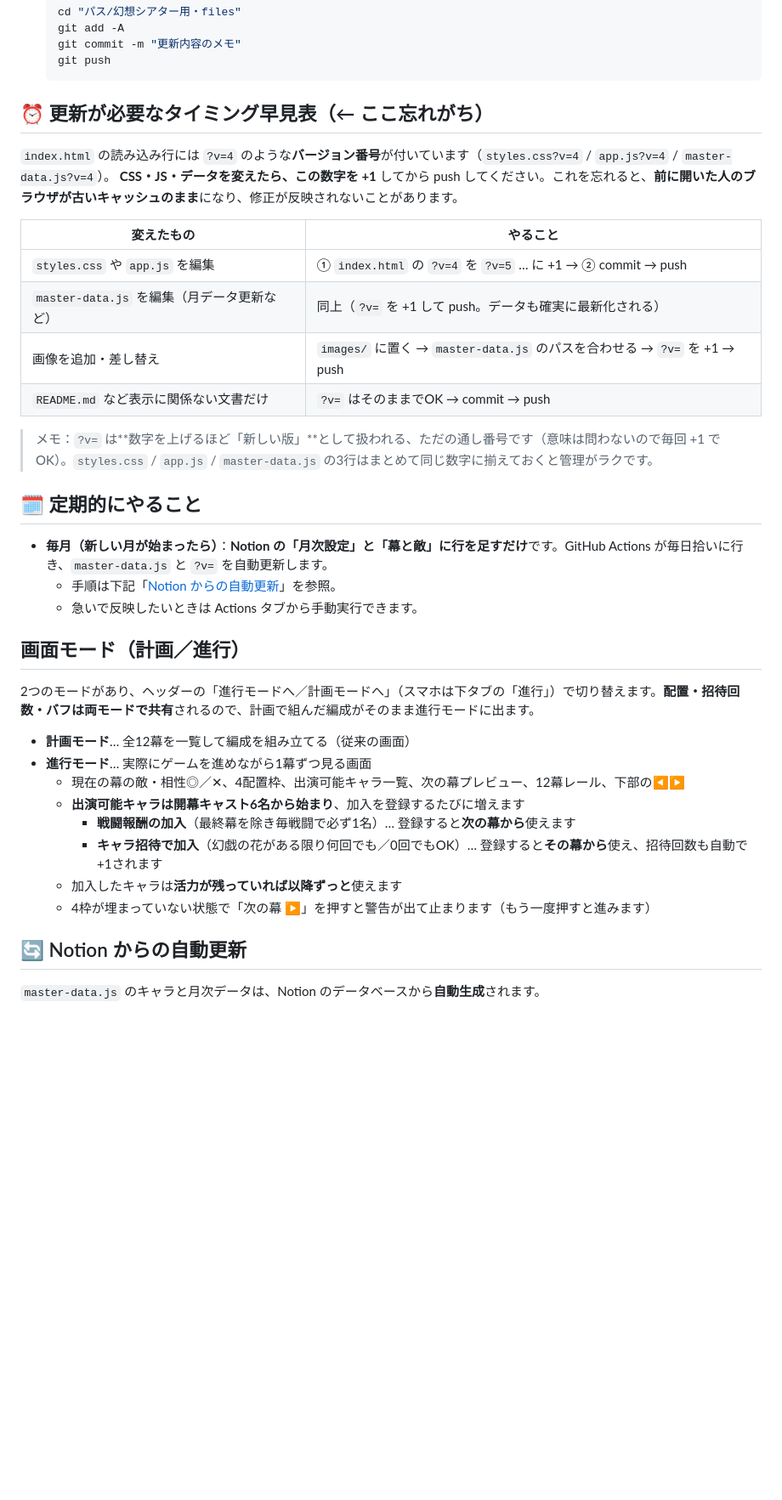
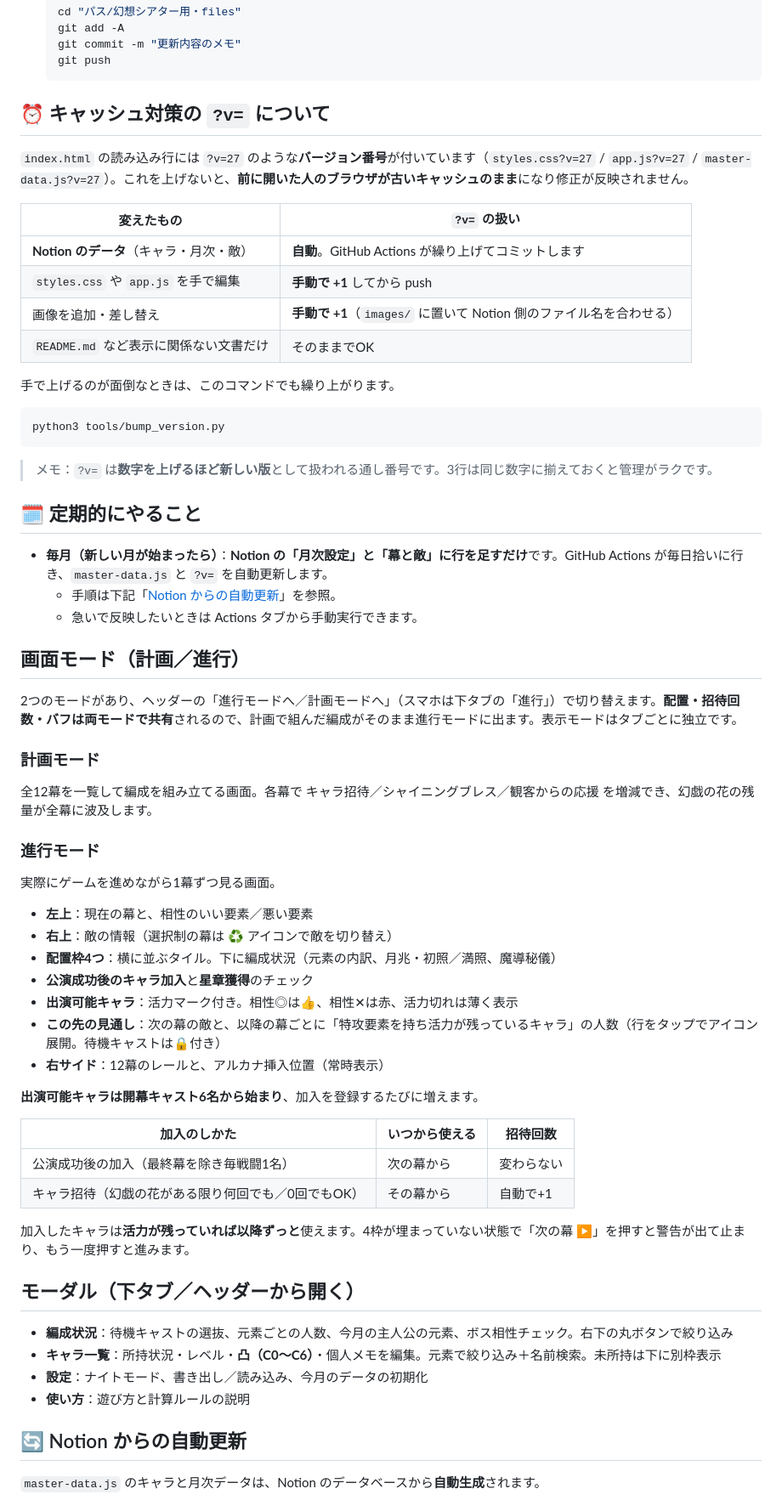
Before and after one commit to everydayKin1/AllocationPlanner, a Markdown page: README.md, the part around one of its changes. Shown at 85% size. GitHub-like rendering; blank space fills up the shorter version.

Commit message:
Notion同期の修正とREADMEの更新

````diff
--- a/README.md
+++ b/README.md
@@ -28,19 +28,24 @@
   git push
   ```
 
-## ⏰ 更新が必要なタイミング早見表（← ここ忘れがち）
+## ⏰ キャッシュ対策の `?v=` について
 
-`index.html` の読み込み行には `?v=4` のような**バージョン番号**が付いています（`styles.css?v=4` / `app.js?v=4` / `master-data.js?v=4`）。
-**CSS・JS・データを変えたら、この数字を +1** してから push してください。これを忘れると、**前に開いた人のブラウザが古いキャッシュのまま**になり、修正が反映されないことがあります。
+`index.html` の読み込み行には `?v=27` のような**バージョン番号**が付いています（`styles.css?v=27` / `app.js?v=27` / `master-data.js?v=27`）。これを上げないと、**前に開いた人のブラウザが古いキャッシュのまま**になり修正が反映されません。
 
-| 変えたもの | やること |
+| 変えたもの | `?v=` の扱い |
 | --- | --- |
-| `styles.css` や `app.js` を編集 | ① `index.html` の `?v=4` を `?v=5` … に +1 → ② commit → push |
-| `master-data.js` を編集（月データ更新など） | 同上（`?v=` を +1 して push。データも確実に最新化される） |
-| 画像を追加・差し替え | `images/` に置く → `master-data.js` のパスを合わせる → `?v=` を +1 → push |
-| `README.md` など表示に関係ない文書だけ | `?v=` はそのままでOK → commit → push |
+| **Notion のデータ**（キャラ・月次・敵） | **自動**。GitHub Actions が繰り上げてコミットします |
+| `styles.css` や `app.js` を手で編集 | **手動で +1** してから push |
+| 画像を追加・差し替え | **手動で +1**（`images/` に置いて Notion 側のファイル名を合わせる） |
+| `README.md` など表示に関係ない文書だけ | そのままでOK |
 
-> メモ：`?v=` は**数字を上げるほど「新しい版」**として扱われる、ただの通し番号です（意味は問わないので毎回 +1 でOK）。`styles.css` / `app.js` / `master-data.js` の3行はまとめて同じ数字に揃えておくと管理がラクです。
+手で上げるのが面倒なときは、このコマンドでも繰り上がります。
+
+```bash
+python3 tools/bump_version.py
+```
+
+> メモ：`?v=` は**数字を上げるほど新しい版**として扱われる通し番号です。3行は同じ数字に揃えておくと管理がラクです。
 
 ## 🗓 定期的にやること
 
@@ -50,16 +55,37 @@
 
 ## 画面モード（計画／進行）
 
-2つのモードがあり、ヘッダーの「進行モードへ／計画モードへ」（スマホは下タブの「進行」）で切り替えます。**配置・招待回数・バフは両モードで共有**されるので、計画で組んだ編成がそのまま進行モードに出ます。
+2つのモードがあり、ヘッダーの「進行モードへ／計画モードへ」（スマホは下タブの「進行」）で切り替えます。**配置・招待回数・バフは両モードで共有**されるので、計画で組んだ編成がそのまま進行モードに出ます。表示モードはタブごとに独立です。
 
-- **計画モード**… 全12幕を一覧して編成を組み立てる（従来の画面）
-- **進行モード**… 実際にゲームを進めながら1幕ずつ見る画面
-  - 現在の幕の敵・相性◎／✕、4配置枠、出演可能キャラ一覧、次の幕プレビュー、12幕レール、下部の◀▶
-  - **出演可能キャラは開幕キャスト6名から始まり**、加入を登録するたびに増えます
-    - **戦闘報酬の加入**（最終幕を除き毎戦闘で必ず1名）… 登録すると**次の幕から**使えます
-    - **キャラ招待で加入**（幻戯の花がある限り何回でも／0回でもOK）… 登録すると**その幕から**使え、招待回数も自動で+1されます
-  - 加入したキャラは**活力が残っていれば以降ずっと**使えます
-  - 4枠が埋まっていない状態で「次の幕 ▶」を押すと警告が出て止まります（もう一度押すと進みます）
+### 計画モード
+全12幕を一覧して編成を組み立てる画面。各幕で キャラ招待／シャイニングブレス／観客からの応援 を増減でき、幻戯の花の残量が全幕に波及します。
+
+### 進行モード
+実際にゲームを進めながら1幕ずつ見る画面。
+
+- **左上**：現在の幕と、相性のいい要素／悪い要素
+- **右上**：敵の情報（選択制の幕は ♻ アイコンで敵を切り替え）
+- **配置枠4つ**：横に並ぶタイル。下に編成状況（元素の内訳、月兆・初照／満照、魔導秘儀）
+- **公演成功後のキャラ加入**と**星章獲得**のチェック
+- **出演可能キャラ**：活力マーク付き。相性◎は👍、相性✕は赤、活力切れは薄く表示
+- **この先の見通し**：次の幕の敵と、以降の幕ごとに「特攻要素を持ち活力が残っているキャラ」の人数（行をタップでアイコン展開。待機キャストは🔒付き）
+- **右サイド**：12幕のレールと、アルカナ挿入位置（常時表示）
+
+**出演可能キャラは開幕キャスト6名から始まり**、加入を登録するたびに増えます。
+
+| 加入のしかた | いつから使える | 招待回数 |
+| --- | --- | --- |
+| 公演成功後の加入（最終幕を除き毎戦闘1名） | 次の幕から | 変わらない |
+| キャラ招待（幻戯の花がある限り何回でも／0回でもOK） | その幕から | 自動で+1 |
+
+加入したキャラは**活力が残っていれば以降ずっと**使えます。4枠が埋まっていない状態で「次の幕 ▶」を押すと警告が出て止まり、もう一度押すと進みます。
+
+## モーダル（下タブ／ヘッダーから開く）
+
+- **編成状況**：待機キャストの選抜、元素ごとの人数、今月の主人公の元素、ボス相性チェック。右下の丸ボタンで絞り込み
+- **キャラ一覧**：所持状況・レベル・**凸（C0〜C6）**・個人メモを編集。元素で絞り込み＋名前検索。未所持は下に別枠表示
+- **設定**：ナイトモード、書き出し／読み込み、今月のデータの初期化
+- **使い方**：遊び方と計算ルールの説明
 
 ## 🔄 Notion からの自動更新
 
````
Also changed, not shown: other parts of README.md (+33 -26 lines).
